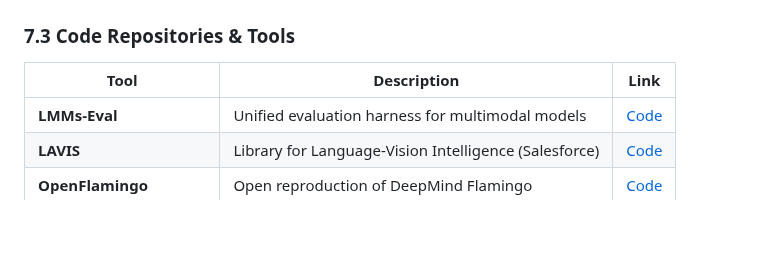
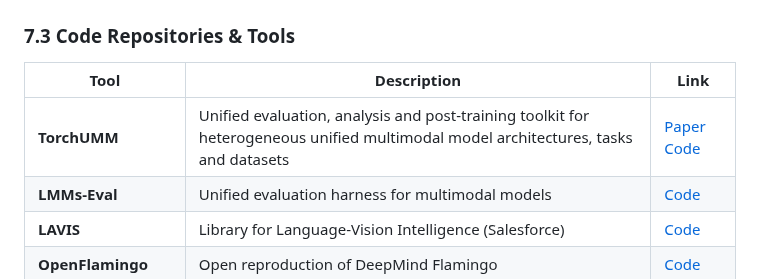
Before and after one commit to OpenEnvision/Awesome-Multimodal-Modeling, a Markdown page: README.md, the part around the change. GitHub-like rendering; blank space fills up the shorter version.

```diff
--- a/README.md
+++ b/README.md
@@ -883,6 +883,7 @@ The latest arXiv-native multimodal papers increasingly blur the boundaries betwe
 
 | Tool | Description | Link |
 |---|---|---|
+| **TorchUMM** | Unified evaluation, analysis and post-training toolkit for heterogeneous unified multimodal model architectures, tasks and datasets | [Paper](https://arxiv.org/abs/2604.10784) [Code](https://github.com/AIFrontierLab/TorchUMM) |
 | **LMMs-Eval** | Unified evaluation harness for multimodal models | [Code](https://github.com/EvolvingLMMs-Lab/lmms-eval) |
 | **LAVIS** | Library for Language-Vision Intelligence (Salesforce) | [Code](https://github.com/salesforce/LAVIS) |
 | **OpenFlamingo** | Open reproduction of DeepMind Flamingo | [Code](https://github.com/mlfoundations/open_flamingo) |
```
